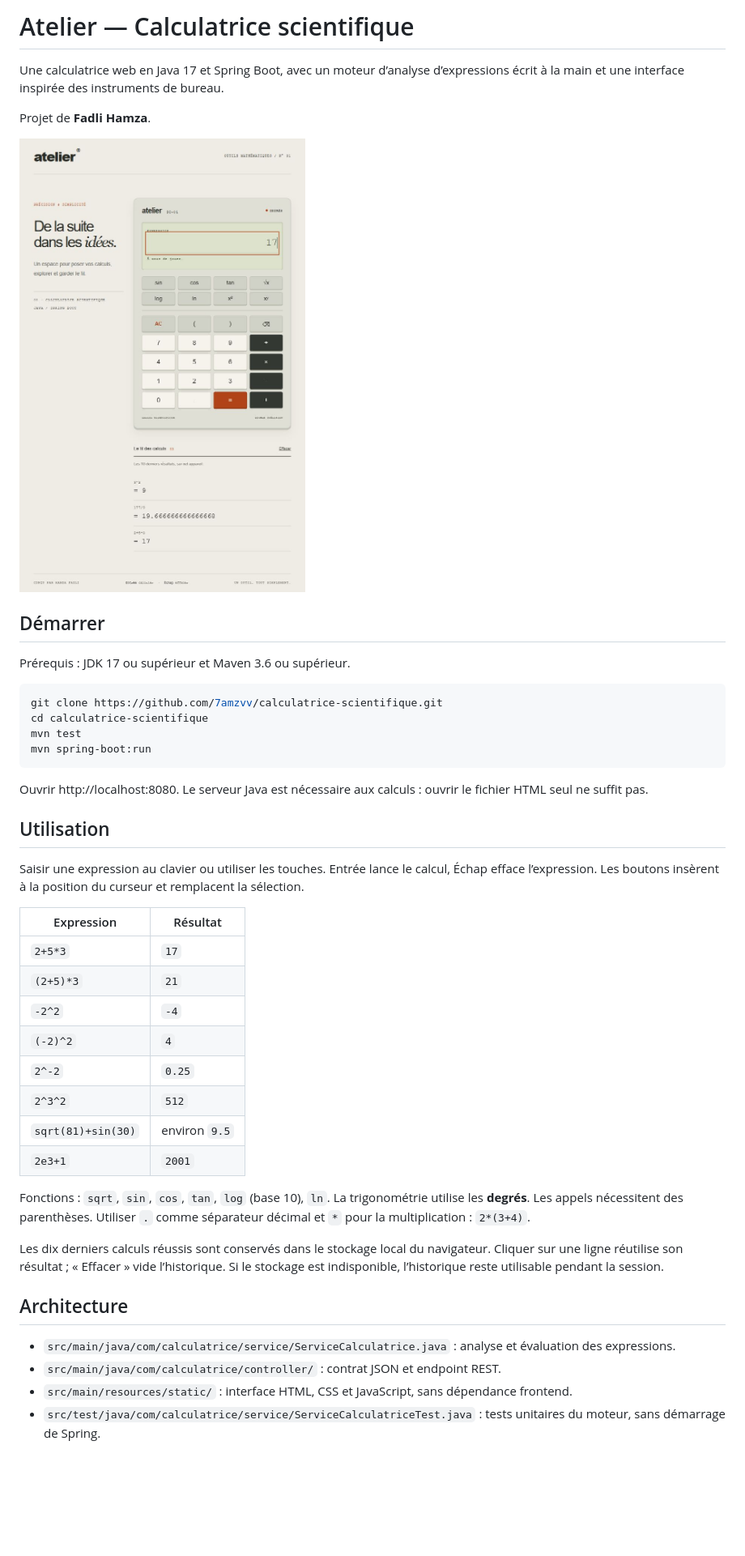
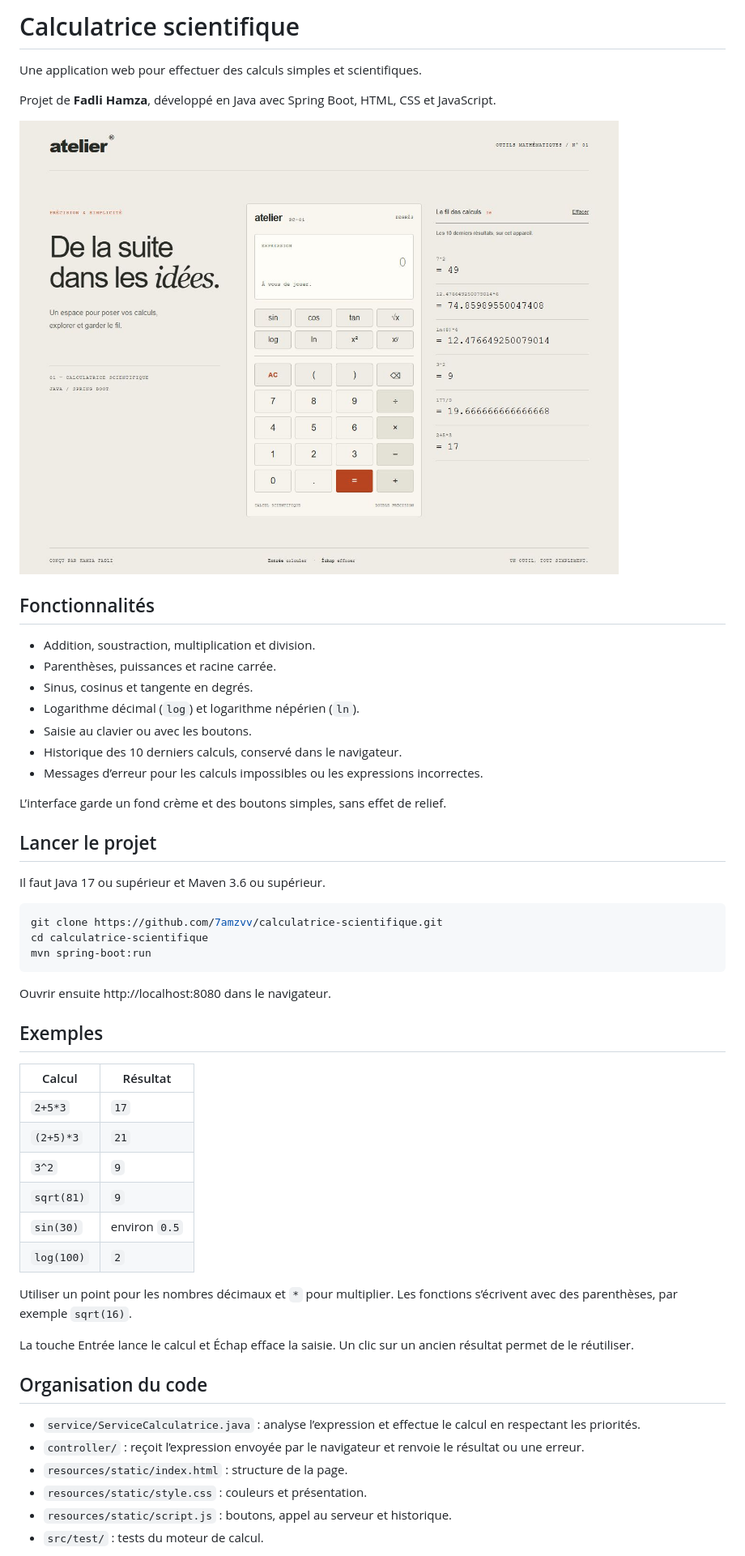
Before and after one commit to 7amzvv/calculatrice-scientifique, a Markdown page: README.md, the part around one of its changes. Shown at 81% size. Rendered like a GitHub page; pictures changed too: docs/apercu.png; blank space fills up the shorter version.

Commit message:
Simplifie le README et actualise l'aperçu

````diff
--- a/README.md
+++ b/README.md
@@ -1,6 +1,6 @@
-# Atelier — Calculatrice scientifique
+# Calculatrice scientifique
 
-Une calculatrice web en Java 17 et Spring Boot, avec un moteur d’analyse d’expressions écrit à la main et une interface inspirée des instruments de bureau.
+Une application web pour effectuer des calculs simples et scientifiques.
 
-Projet de **Fadli Hamza**.
+Projet de **Fadli Hamza**, développé en Java avec Spring Boot, HTML, CSS et JavaScript.
 
@@ -8,40 +8,49 @@ Projet de **Fadli Hamza**.
 
-## Démarrer
+## Fonctionnalités
 
-Prérequis : JDK 17 ou supérieur et Maven 3.6 ou supérieur.
+- Addition, soustraction, multiplication et division.
+- Parenthèses, puissances et racine carrée.
+- Sinus, cosinus et tangente en degrés.
+- Logarithme décimal (`log`) et logarithme népérien (`ln`).
+- Saisie au clavier ou avec les boutons.
+- Historique des 10 derniers calculs, conservé dans le navigateur.
+- Messages d’erreur pour les calculs impossibles ou les expressions incorrectes.
+
+L’interface garde un fond crème et des boutons simples, sans effet de relief.
+
+## Lancer le projet
+
+Il faut Java 17 ou supérieur et Maven 3.6 ou supérieur.
 
 ```sh
 git clone https://github.com/7amzvv/calculatrice-scientifique.git
 cd calculatrice-scientifique
-mvn test
 mvn spring-boot:run
 ```
 
-Ouvrir http://localhost:8080. Le serveur Java est nécessaire aux calculs : ouvrir le fichier HTML seul ne suffit pas.
+Ouvrir ensuite http://localhost:8080 dans le navigateur.
 
-## Utilisation
+## Exemples
 
-Saisir une expression au clavier ou utiliser les touches. Entrée lance le calcul, Échap efface l’expression. Les boutons insèrent à la position du curseur et remplacent la sélection.
-
-| Expression | Résultat |
+| Calcul | Résultat |
 | --- | --- |
 | `2+5*3` | `17` |
 | `(2+5)*3` | `21` |
-| `-2^2` | `-4` |
-| `(-2)^2` | `4` |
-| `2^-2` | `0.25` |
-| `2^3^2` | `512` |
-| `sqrt(81)+sin(30)` | environ `9.5` |
-| `2e3+1` | `2001` |
+| `3^2` | `9` |
+| `sqrt(81)` | `9` |
+| `sin(30)` | environ `0.5` |
+| `log(100)` | `2` |
 
-Fonctions : `sqrt`, `sin`, `cos`, `tan`, `log` (base 10), `ln`. La trigonométrie utilise les **degrés**. Les appels nécessitent des parenthèses. Utiliser `.` comme séparateur décimal et `*` pour la multiplication : `2*(3+4)`.
+Utiliser un point pour les nombres décimaux et `*` pour multiplier. Les fonctions s’écrivent avec des parenthèses, par exemple `sqrt(16)`.
 
-Les dix derniers calculs réussis sont conservés dans le stockage local du navigateur. Cliquer sur une ligne réutilise son résultat ; « Effacer » vide l’historique. Si le stockage est indisponible, l’historique reste utilisable pendant la session.
+La touche Entrée lance le calcul et Échap efface la saisie. Un clic sur un ancien résultat permet de le réutiliser.
 
-## Architecture
+## Organisation du code
 
-- `src/main/java/com/calculatrice/service/ServiceCalculatrice.java` : analyse et évaluation des expressions.
-- `src/main/java/com/calculatrice/controller/` : contrat JSON et endpoint REST.
-- `src/main/resources/static/` : interface HTML, CSS et JavaScript, sans dépendance frontend.
-- `src/test/java/com/calculatrice/service/ServiceCalculatriceTest.java` : tests unitaires du moteur, sans démarrage de Spring.
+- `service/ServiceCalculatrice.java` : analyse l’expression et effectue le calcul en respectant les priorités.
+- `controller/` : reçoit l’expression envoyée par le navigateur et renvoie le résultat ou une erreur.
+- `resources/static/index.html` : structure de la page.
+- `resources/static/style.css` : couleurs et présentation.
+- `resources/static/script.js` : boutons, appel au serveur et historique.
+- `src/test/` : tests du moteur de calcul.
 
````
Also changed, not shown: other parts of README.md (+6 -47 lines).
